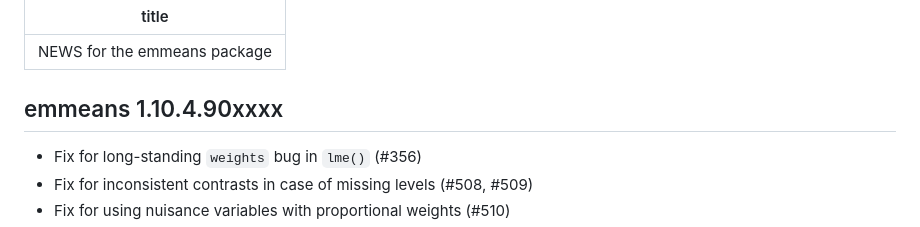
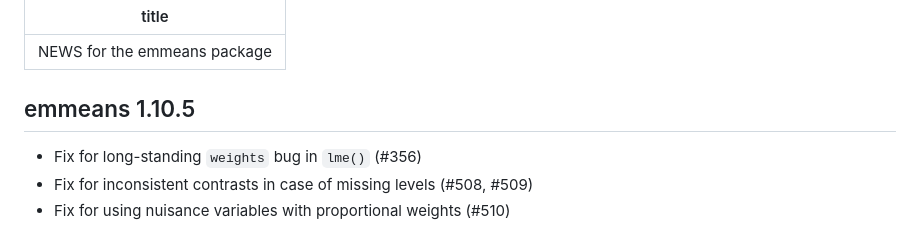
Before and after one commit to rvlenth/emmeans, a Markdown page: NEWS.md, the part around the change. Rendered like a GitHub page.

Commit message:
Oops on updating NEWS for 1.10.5

```diff
--- a/NEWS.md
+++ b/NEWS.md
@@ -2,7 +2,7 @@
 title: "NEWS for the emmeans package"
 ---
 
-## emmeans 1.10.4.90xxxx
+## emmeans 1.10.5
   * Fix for long-standing `weights` bug in `lme()` (#356)
   * Fix for inconsistent contrasts in case of missing levels (#508, #509)
   * Fix for using nuisance variables with proportional weights (#510)
```
